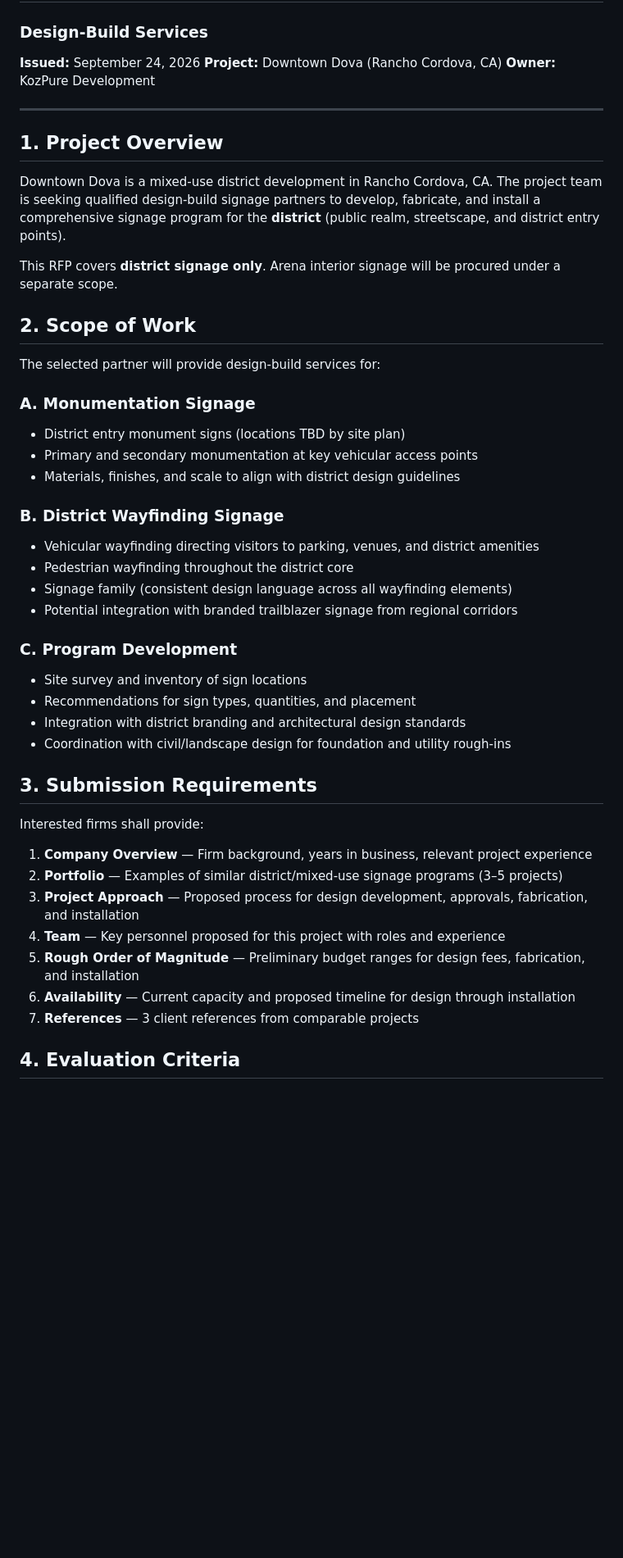
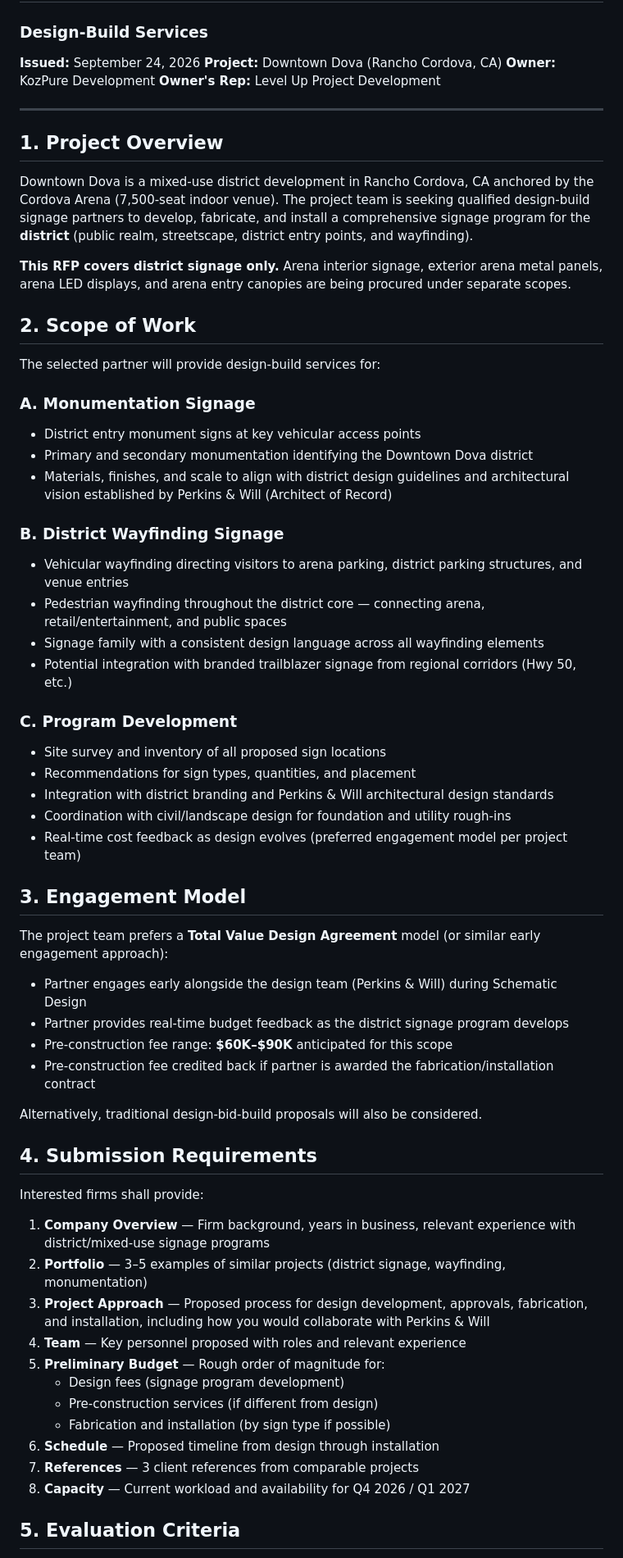
Before and after one commit to wh1tw1ll/Level-Up-Playbook, a Markdown page: docs/RFP_DOVA_District_Signage.md, the part around one of its changes. Shown at 82% size. Rendered like a GitHub page; blank space fills up the shorter version.

Commit message:
feat: update DOVA district signage RFP with Jones meeting context, pre-con fee range, Perkins & Will coordination

```diff
--- a/docs/RFP_DOVA_District_Signage.md
+++ b/docs/RFP_DOVA_District_Signage.md
@@ -5,47 +5,64 @@
 **Issued:** September 24, 2026
 **Project:** Downtown Dova (Rancho Cordova, CA)
 **Owner:** KozPure Development
+**Owner's Rep:** Level Up Project Development
 
 ---
 
 ## 1. Project Overview
 
-Downtown Dova is a mixed-use district development in Rancho Cordova, CA. The project team is seeking qualified design-build signage partners to develop, fabricate, and install a comprehensive signage program for the **district** (public realm, streetscape, and district entry points).
+Downtown Dova is a mixed-use district development in Rancho Cordova, CA anchored by the Cordova Arena (7,500-seat indoor venue). The project team is seeking qualified design-build signage partners to develop, fabricate, and install a comprehensive signage program for the **district** (public realm, streetscape, district entry points, and wayfinding).
 
-This RFP covers **district signage only**. Arena interior signage will be procured under a separate scope.
+**This RFP covers district signage only.** Arena interior signage, exterior arena metal panels, arena LED displays, and arena entry canopies are being procured under separate scopes.
 
 ## 2. Scope of Work
 
 The selected partner will provide design-build services for:
 
 ### A. Monumentation Signage
-- District entry monument signs (locations TBD by site plan)
-- Primary and secondary monumentation at key vehicular access points
-- Materials, finishes, and scale to align with district design guidelines
+- District entry monument signs at key vehicular access points
+- Primary and secondary monumentation identifying the Downtown Dova district
+- Materials, finishes, and scale to align with district design guidelines and architectural vision established by Perkins & Will (Architect of Record)
 
 ### B. District Wayfinding Signage
-- Vehicular wayfinding directing visitors to parking, venues, and district amenities
-- Pedestrian wayfinding throughout the district core
-- Signage family (consistent design language across all wayfinding elements)
-- Potential integration with branded trailblazer signage from regional corridors
+- Vehicular wayfinding directing visitors to arena parking, district parking structures, and venue entries
+- Pedestrian wayfinding throughout the district core — connecting arena, retail/entertainment, and public spaces
+- Signage family with a consistent design language across all wayfinding elements
+- Potential integration with branded trailblazer signage from regional corridors (Hwy 50, etc.)
 
 ### C. Program Development
-- Site survey and inventory of sign locations
+- Site survey and inventory of all proposed sign locations
 - Recommendations for sign types, quantities, and placement
-- Integration with district branding and architectural design standards
+- Integration with district branding and Perkins & Will architectural design standards
 - Coordination with civil/landscape design for foundation and utility rough-ins
+- Real-time cost feedback as design evolves (preferred engagement model per project team)
 
-## 3. Submission Requirements
+## 3. Engagement Model
+
+The project team prefers a **Total Value Design Agreement** model (or similar early engagement approach):
+
+- Partner engages early alongside the design team (Perkins & Will) during Schematic Design
+- Partner provides real-time budget feedback as the district signage program develops
+- Pre-construction fee range: **$60K–$90K** anticipated for this scope
+- Pre-construction fee credited back if partner is awarded the fabrication/installation contract
+
+Alternatively, traditional design-bid-build proposals will also be considered.
+
+## 4. Submission Requirements
 
 Interested firms shall provide:
 
-1. **Company Overview** — Firm background, years in business, relevant project experience
-2. **Portfolio** — Examples of similar district/mixed-use signage programs (3–5 projects)
-3. **Project Approach** — Proposed process for design development, approvals, fabrication, and installation
-4. **Team** — Key personnel proposed for this project with roles and experience
-5. **Rough Order of Magnitude** — Preliminary budget ranges for design fees, fabrication, and installation
-6. **Availability** — Current capacity and proposed timeline for design through installation
+1. **Company Overview** — Firm background, years in business, relevant experience with district/mixed-use signage programs
+2. **Portfolio** — 3–5 examples of similar projects (district signage, wayfinding, monumentation)
+3. **Project Approach** — Proposed process for design development, approvals, fabrication, and installation, including how you would collaborate with Perkins & Will
+4. **Team** — Key personnel proposed with roles and relevant experience
+5. **Preliminary Budget** — Rough order of magnitude for:
+   - Design fees (signage program development)
+   - Pre-construction services (if different from design)
+   - Fabrication and installation (by sign type if possible)
+6. **Schedule** — Proposed timeline from design through installation
 7. **References** — 3 client references from comparable projects
+8. **Capacity** — Current workload and availability for Q4 2026 / Q1 2027
 
-## 4. Evaluation Criteria
+## 5. Evaluation Criteria
 
```
Also changed, not shown: other parts of docs/RFP_DOVA_District_Signage.md (+23 -13 lines).
